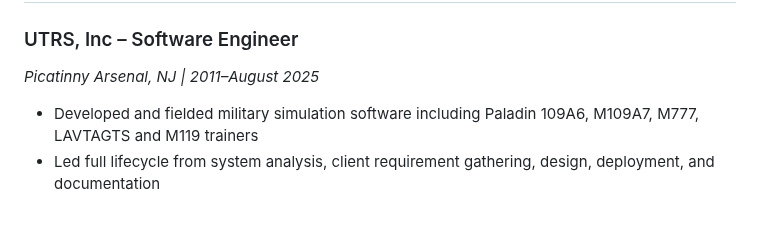
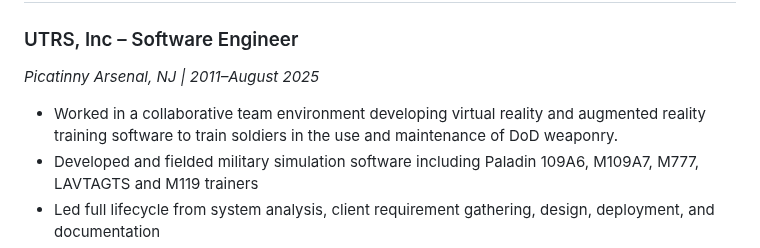
Before and after one commit to brianhannigan/brianhannigan, a Markdown page: README.md, the part around the change. Rendered like a GitHub page; blank space fills up the shorter version.

```diff
--- a/README.md
+++ b/README.md
@@ -24,6 +24,7 @@ Experienced Software Engineer with 25+ years in software development and 15 year
 
 ### UTRS, Inc – Software Engineer
 *Picatinny Arsenal, NJ | 2011–August 2025*
+- Worked in a collaborative team environment developing virtual reality and augmented reality training software to train soldiers in the use and maintenance of DoD weaponry.
 - Developed and fielded military simulation software including Paladin 109A6, M109A7, M777, LAVTAGTS and M119 trainers
 - Led full lifecycle from system analysis, client requirement gathering, design, deployment, and documentation
 - Installed classroom tech infrastructure, maintained and supported both domestic and international deployments
```
